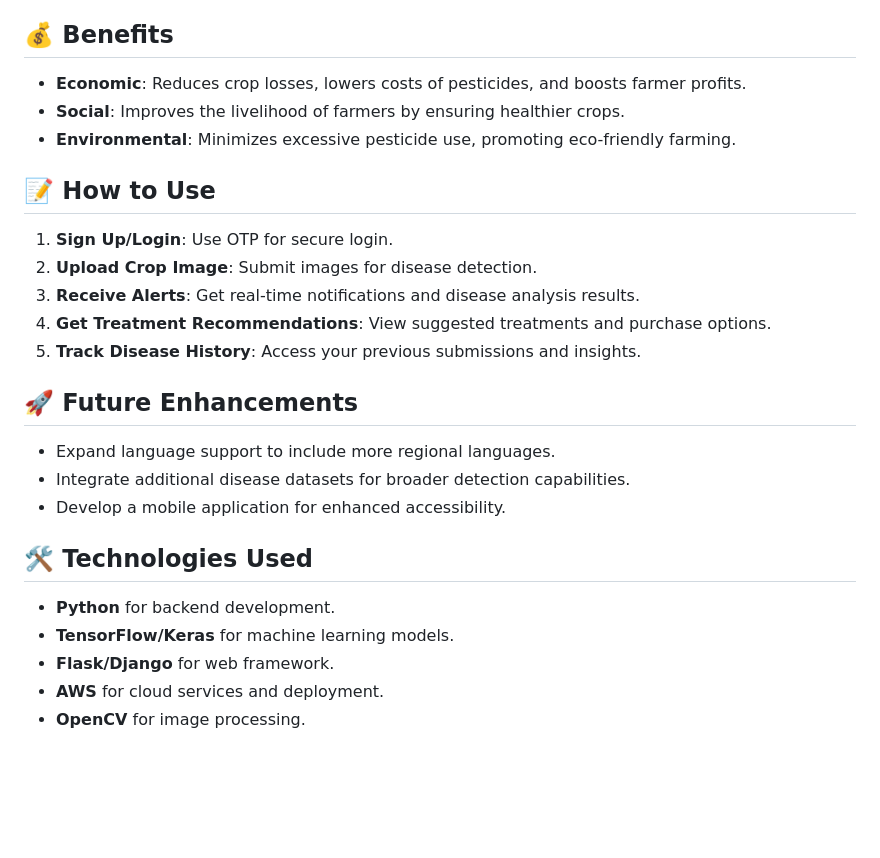
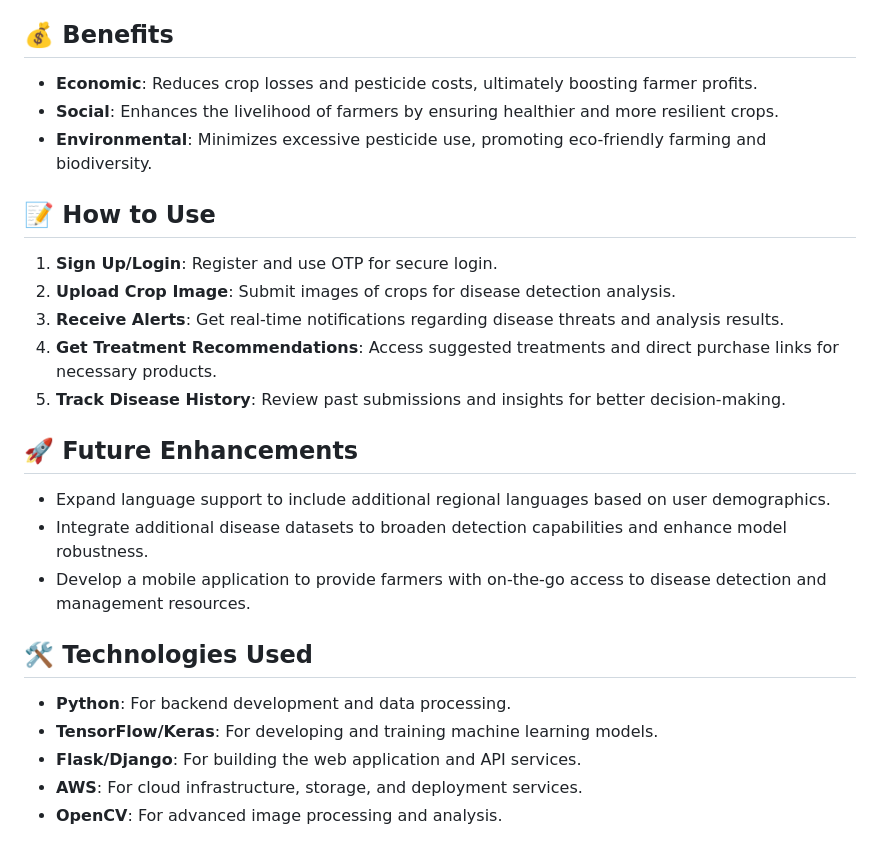
Before and after one commit to LAKAVATHRAGHURAM/crop-disease-detection, a Markdown page: README.md, the part around one of its changes. Rendered like a GitHub page; blank space fills up the shorter version.

```diff
--- a/README.md
+++ b/README.md
@@ -39,24 +39,24 @@ The project employs a proven tech stack (Machine Learning) that has demonstrated
 
 ## 💰 Benefits
-- **Economic**: Reduces crop losses, lowers costs of pesticides, and boosts farmer profits.
-- **Social**: Improves the livelihood of farmers by ensuring healthier crops.
-- **Environmental**: Minimizes excessive pesticide use, promoting eco-friendly farming.
+- **Economic**: Reduces crop losses and pesticide costs, ultimately boosting farmer profits.
+- **Social**: Enhances the livelihood of farmers by ensuring healthier and more resilient crops.
+- **Environmental**: Minimizes excessive pesticide use, promoting eco-friendly farming and biodiversity.
 
 ## 📝 How to Use
-1. **Sign Up/Login**: Use OTP for secure login.
-2. **Upload Crop Image**: Submit images for disease detection.
-3. **Receive Alerts**: Get real-time notifications and disease analysis results.
-4. **Get Treatment Recommendations**: View suggested treatments and purchase options.
-5. **Track Disease History**: Access your previous submissions and insights.
+1. **Sign Up/Login**: Register and use OTP for secure login.
+2. **Upload Crop Image**: Submit images of crops for disease detection analysis.
+3. **Receive Alerts**: Get real-time notifications regarding disease threats and analysis results.
+4. **Get Treatment Recommendations**: Access suggested treatments and direct purchase links for necessary products.
+5. **Track Disease History**: Review past submissions and insights for better decision-making.
 
 ## 🚀 Future Enhancements
-- Expand language support to include more regional languages.
-- Integrate additional disease datasets for broader detection capabilities.
-- Develop a mobile application for enhanced accessibility.
+- Expand language support to include additional regional languages based on user demographics.
+- Integrate additional disease datasets to broaden detection capabilities and enhance model robustness.
+- Develop a mobile application to provide farmers with on-the-go access to disease detection and management resources.
 
 ## 🛠️ Technologies Used
-- **Python** for backend development.
-- **TensorFlow/Keras** for machine learning models.
-- **Flask/Django** for web framework.
-- **AWS** for cloud services and deployment.
-- **OpenCV** for image processing.
+- **Python**: For backend development and data processing.
+- **TensorFlow/Keras**: For developing and training machine learning models.
+- **Flask/Django**: For building the web application and API services.
+- **AWS**: For cloud infrastructure, storage, and deployment services.
+- **OpenCV**: For advanced image processing and analysis.
```
Also changed, not shown: other parts of README.md (+22 -22 lines).
